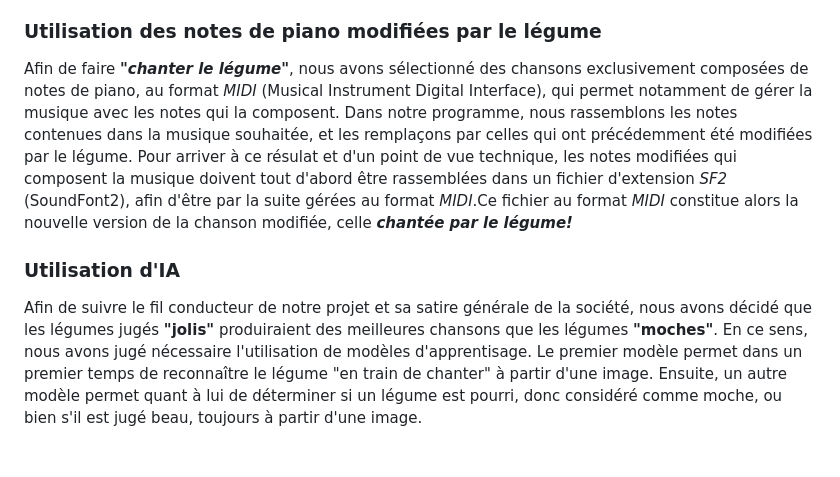
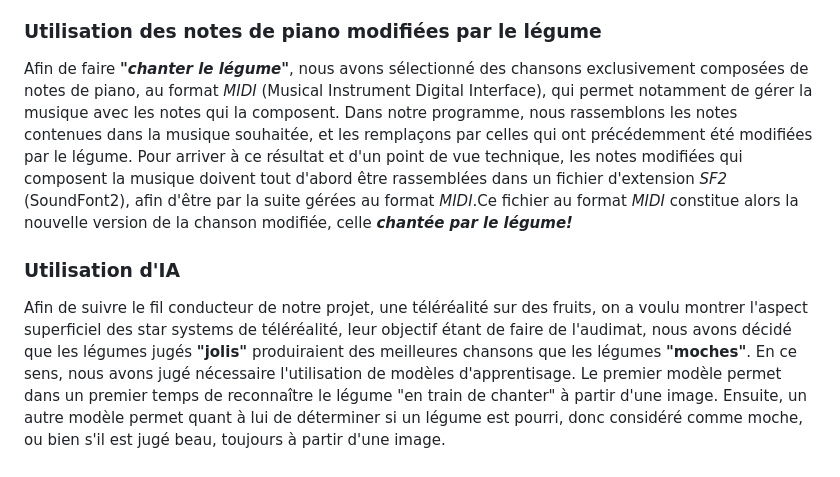
Before and after one commit to JustineJoigneau/LegumiStar, a Markdown page: README.md, the part around the change. Rendered like a GitHub page.

```diff
--- a/README.md
+++ b/README.md
@@ -14,11 +14,11 @@ Le signal bruité est tout d'abord récupéré au format *.csv*, avant d'être t
 
 ### Utilisation des notes de piano modifiées par le légume
 
-Afin de faire ***"chanter le légume"***, nous avons sélectionné des chansons exclusivement composées de notes de piano, au format *MIDI* (Musical Instrument Digital Interface), qui permet notamment de gérer la musique avec les notes qui la composent. Dans notre programme, nous rassemblons les notes contenues dans la musique souhaitée, et les remplaçons par celles qui ont précédemment été modifiées par le légume. Pour arriver à ce résulat et d'un point de vue technique, les notes modifiées qui composent la musique doivent tout d'abord être rassemblées dans un fichier d'extension *SF2* (SoundFont2), afin d'être par la suite gérées au format *MIDI*.Ce fichier au format *MIDI* constitue alors la nouvelle version de la chanson modifiée, celle ***chantée par le légume!***
+Afin de faire ***"chanter le légume"***, nous avons sélectionné des chansons exclusivement composées de notes de piano, au format *MIDI* (Musical Instrument Digital Interface), qui permet notamment de gérer la musique avec les notes qui la composent. Dans notre programme, nous rassemblons les notes contenues dans la musique souhaitée, et les remplaçons par celles qui ont précédemment été modifiées par le légume. Pour arriver à ce résultat et d'un point de vue technique, les notes modifiées qui composent la musique doivent tout d'abord être rassemblées dans un fichier d'extension *SF2* (SoundFont2), afin d'être par la suite gérées au format *MIDI*.Ce fichier au format *MIDI* constitue alors la nouvelle version de la chanson modifiée, celle ***chantée par le légume!***
 
 ### Utilisation d'IA
 
-Afin de suivre le fil conducteur de notre projet et sa satire générale de la société, nous avons décidé que les légumes jugés **"jolis"** produiraient des meilleures chansons que les légumes **"moches"**. En ce sens, nous avons jugé nécessaire l'utilisation de modèles d'apprentisage.
+Afin de suivre le fil conducteur de notre projet, une téléréalité sur des fruits, on a voulu montrer l'aspect superficiel des star systems de téléréalité, leur objectif étant de faire de l'audimat, nous avons décidé que les légumes jugés **"jolis"** produiraient des meilleures chansons que les légumes **"moches"**. En ce sens, nous avons jugé nécessaire l'utilisation de modèles d'apprentisage.
 Le premier modèle permet dans un premier temps de reconnaître le légume "en train de chanter" à partir d'une image. Ensuite, un autre modèle permet quant à lui de déterminer si un légume est pourri, donc considéré comme moche, ou bien s'il est jugé beau, toujours à partir d'une image.
 
 ### Produit final
```
